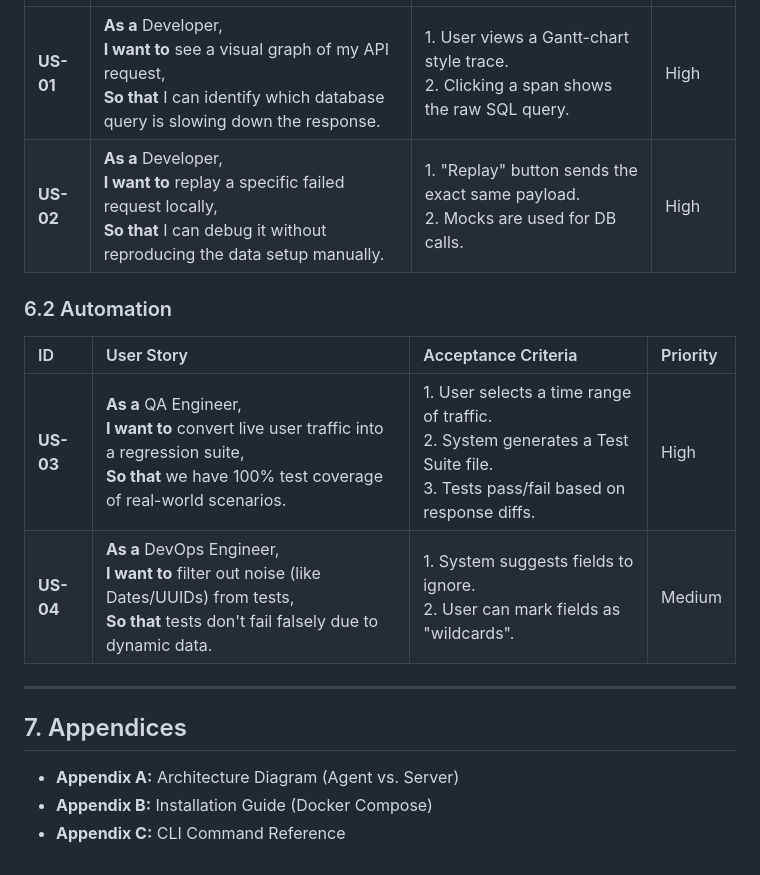
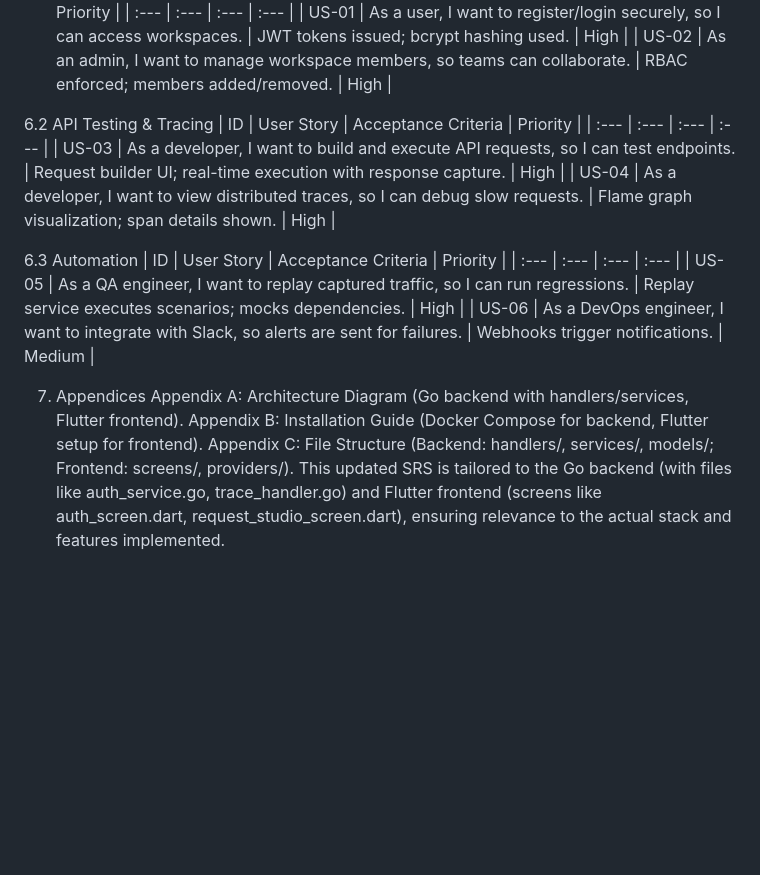
Before and after one commit to VasudevKishor/Tracely, a Markdown page: README.md, the part around one of its changes. GitHub-like rendering; blank space fills up the shorter version.

```diff
--- a/README.md
+++ b/README.md
@@ -118,18 +115,22 @@ Unlike standard HTTP clients, this platform integrates directly into the softwar
 | ID | User Story | Acceptance Criteria | Priority |
 | :--- | :--- | :--- | :--- |
-| **US-01** | **As a** Developer,<br>**I want to** see a visual graph of my API request,<br>**So that** I can identify which database query is slowing down the response. | 1. User views a Gantt-chart style trace.<br>2. Clicking a span shows the raw SQL query. | High |
-| **US-02** | **As a** Developer,<br>**I want to** replay a specific failed request locally,<br>**So that** I can debug it without reproducing the data setup manually. | 1. "Replay" button sends the exact same payload.<br>2. Mocks are used for DB calls. | High |
+| US-01 | As a user, I want to register/login securely, so I can access workspaces. | JWT tokens issued; bcrypt hashing used. | High |
+| US-02 | As an admin, I want to manage workspace members, so teams can collaborate. | RBAC enforced; members added/removed. | High |
 
-### 6.2 Automation
-
+6.2 API Testing & Tracing
 | ID | User Story | Acceptance Criteria | Priority |
 | :--- | :--- | :--- | :--- |
-| **US-03** | **As a** QA Engineer,<br>**I want to** convert live user traffic into a regression suite,<br>**So that** we have 100% test coverage of real-world scenarios. | 1. User selects a time range of traffic.<br>2. System generates a Test Suite file.<br>3. Tests pass/fail based on response diffs. | High |
-| **US-04** | **As a** DevOps Engineer,<br>**I want to** filter out noise (like Dates/UUIDs) from tests,<br>**So that** tests don't fail falsely due to dynamic data. | 1. System suggests fields to ignore.<br>2. User can mark fields as "wildcards". | Medium |
+| US-03 | As a developer, I want to build and execute API requests, so I can test endpoints. | Request builder UI; real-time execution with response capture. | High |
+| US-04 | As a developer, I want to view distributed traces, so I can debug slow requests. | Flame graph visualization; span details shown. | High |
 
----
+6.3 Automation
+| ID | User Story | Acceptance Criteria | Priority |
+| :--- | :--- | :--- | :--- |
+| US-05 | As a QA engineer, I want to replay captured traffic, so I can run regressions. | Replay service executes scenarios; mocks dependencies. | High |
+| US-06 | As a DevOps engineer, I want to integrate with Slack, so alerts are sent for failures. | Webhooks trigger notifications. | Medium |
 
-## 7. Appendices
-* **Appendix A:** Architecture Diagram (Agent vs. Server)
-* **Appendix B:** Installation Guide (Docker Compose)
-* **Appendix C:** CLI Command Reference
+7. Appendices
+Appendix A: Architecture Diagram (Go backend with handlers/services, Flutter frontend).
+Appendix B: Installation Guide (Docker Compose for backend, Flutter setup for frontend).
+Appendix C: File Structure (Backend: handlers/, services/, models/; Frontend: screens/, providers/).
+This updated SRS is tailored to the Go backend (with files like auth_service.go, trace_handler.go) and Flutter frontend (screens like auth_screen.dart, request_studio_screen.dart), ensuring relevance to the actual stack and features implemented.
```
Also changed, not shown: other parts of README.md (+87 -90 lines).
